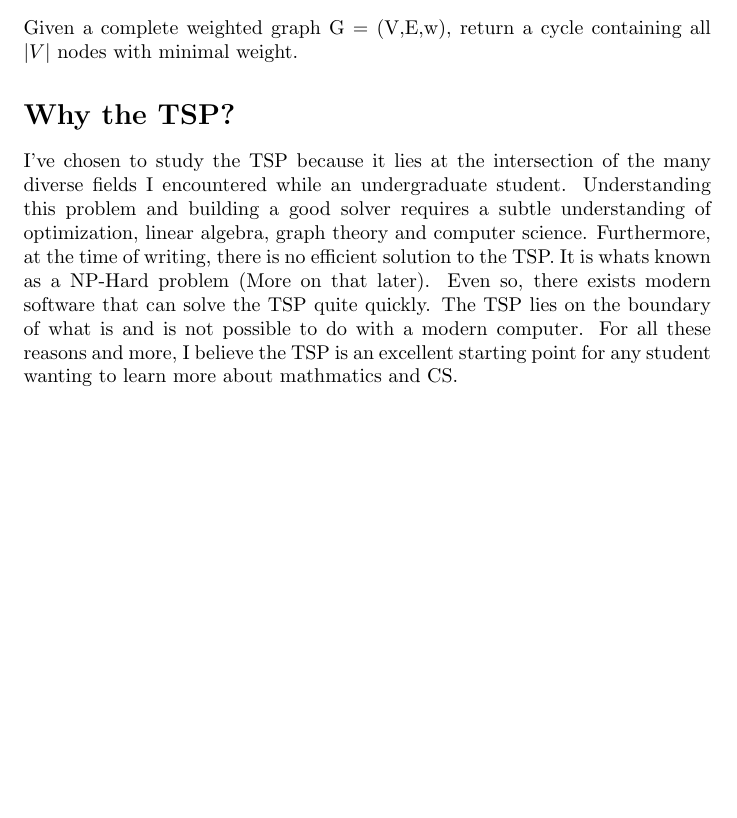
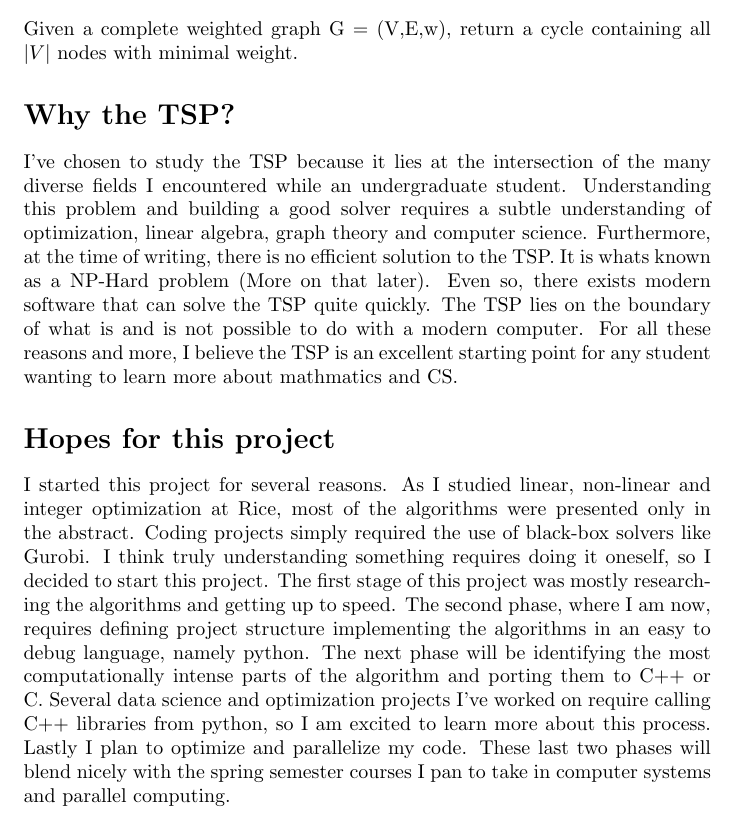
Before and after one commit to fuentejamiea/OMGTSP, a LaTeX document (writeup.tex): part of page 1 of 2, cut so that both start at the same text, the shorter picture padded with empty space. Compiled offline with pdfLaTeX.

Commit message:
additions to writeup/readme

```diff
--- a/writeup.tex
+++ b/writeup.tex
@@ -28,6 +28,22 @@
         The TSP lies on the boundary of what is and is not possible to do with a modern computer.
         For all these reasons and more, I believe the TSP is an excellent starting point for any student wanting to
         learn more about mathmatics and CS.
+    \section*{Hopes for this project}
+        I started this project for several reasons.
+        As I studied linear, non-linear and integer optimization at Rice, most of the algorithms were presented only in the
+        abstract.
+        Coding projects simply required the use of black-box solvers like Gurobi.
+        I think truly understanding something requires doing it oneself, so I decided to start this project.
+        The first stage of this project was mostly researching the algorithms and getting up to speed.
+        The second phase, where I am now, requires defining project structure implementing the algorithms in
+        an easy to debug language, namely python.
+        The next phase will be identifying the most computationally intense parts of the algorithm and porting them
+        to C++ or C.
+        Several data science and optimization projects I've worked on require calling C++ libraries from python, so I am
+        excited to learn more about this process.
+        Lastly I plan to optimize and parallelize my code.
+        These last two phases will blend nicely with the spring semester courses I pan to take in computer systems and
+        parallel computing.
     \newpage
     \section*{Part 1: The Heuristic}
         Christofides Algorithm is currently the best known polynomial time algorithm for approximating the solution to
```
Also changed, not shown: readme.txt.
